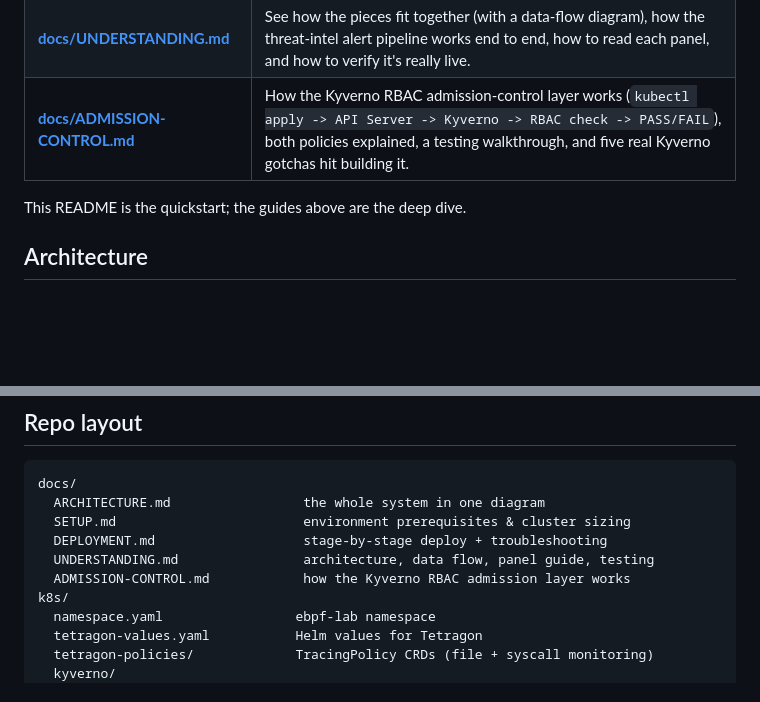
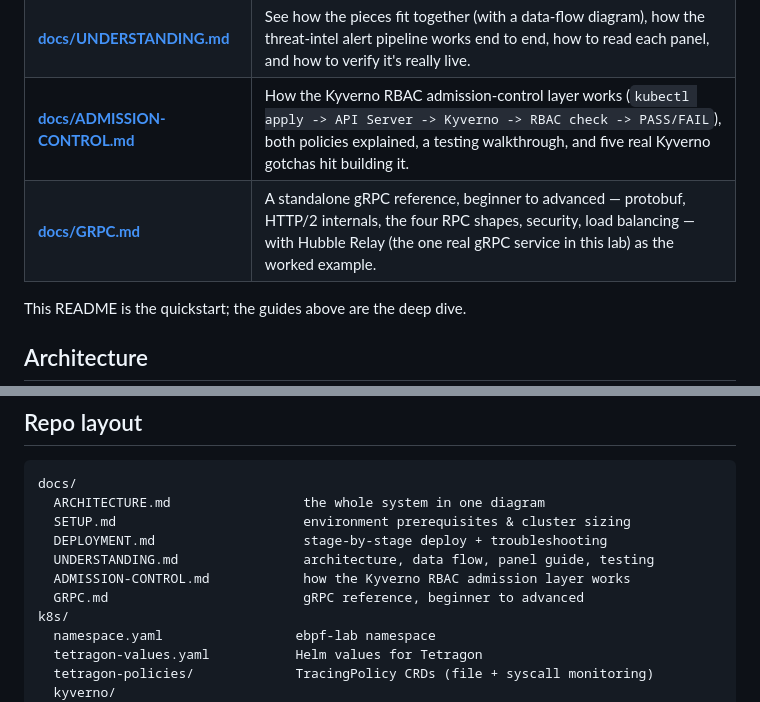
Before and after one commit to shahid-khaleel/ebpf-observability, a Markdown page: README.md, 2 parts joined by grey strips. Drawn GitHub-style; blank space fills up the shorter version.

```diff
--- a/README.md
+++ b/README.md
@@ -40,6 +40,7 @@ kubectl apply -> Kubernetes API Server -> Kyverno -> RBAC Policy Check -> PASS -
 | **[docs/DEPLOYMENT.md](docs/DEPLOYMENT.md)** | Deploy stage by stage with verification commands, plus every real gotcha hit while building this (crash-loops, silent event drops, stale file handles) and the fix for each. |
 | **[docs/UNDERSTANDING.md](docs/UNDERSTANDING.md)** | See how the pieces fit together (with a data-flow diagram), how the threat-intel alert pipeline works end to end, how to read each panel, and how to verify it's really live. |
 | **[docs/ADMISSION-CONTROL.md](docs/ADMISSION-CONTROL.md)** | How the Kyverno RBAC admission-control layer works (`kubectl apply -> API Server -> Kyverno -> RBAC check -> PASS/FAIL`), both policies explained, a testing walkthrough, and five real Kyverno gotchas hit building it. |
+| **[docs/GRPC.md](docs/GRPC.md)** | A standalone gRPC reference, beginner to advanced — protobuf, HTTP/2 internals, the four RPC shapes, security, load balancing — with Hubble Relay (the one real gRPC service in this lab) as the worked example. |
 
 This README is the quickstart; the guides above are the deep dive.
 
@@ -144,6 +145,7 @@ docs/
   DEPLOYMENT.md                   stage-by-stage deploy + troubleshooting
   UNDERSTANDING.md                architecture, data flow, panel guide, testing
   ADMISSION-CONTROL.md            how the Kyverno RBAC admission layer works
+  GRPC.md                         gRPC reference, beginner to advanced
 k8s/
   namespace.yaml                 ebpf-lab namespace
   tetragon-values.yaml           Helm values for Tetragon
```
Also changed, not shown: docs/ARCHITECTURE.md (+1 -0 lines), docs/GRPC.md (added, +372 -0 lines).
